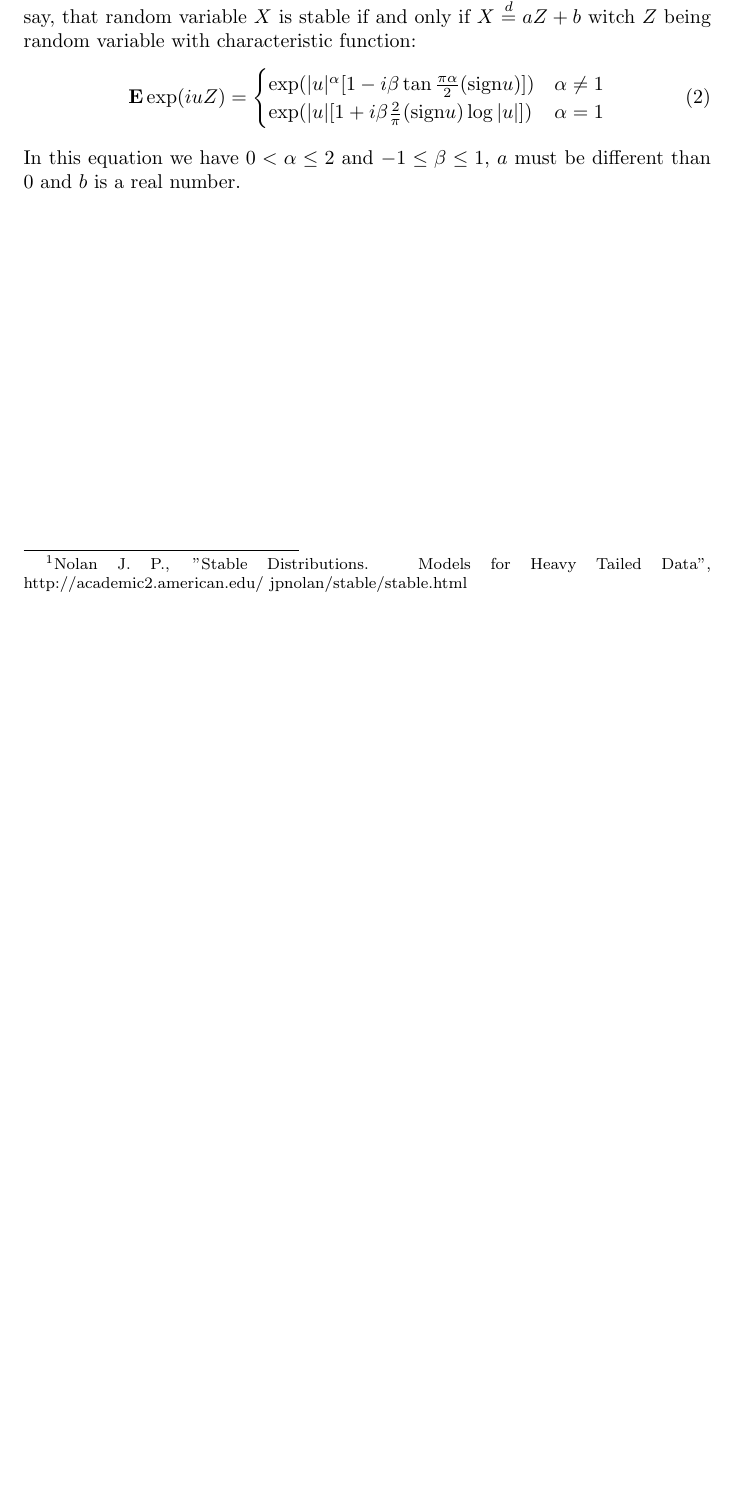
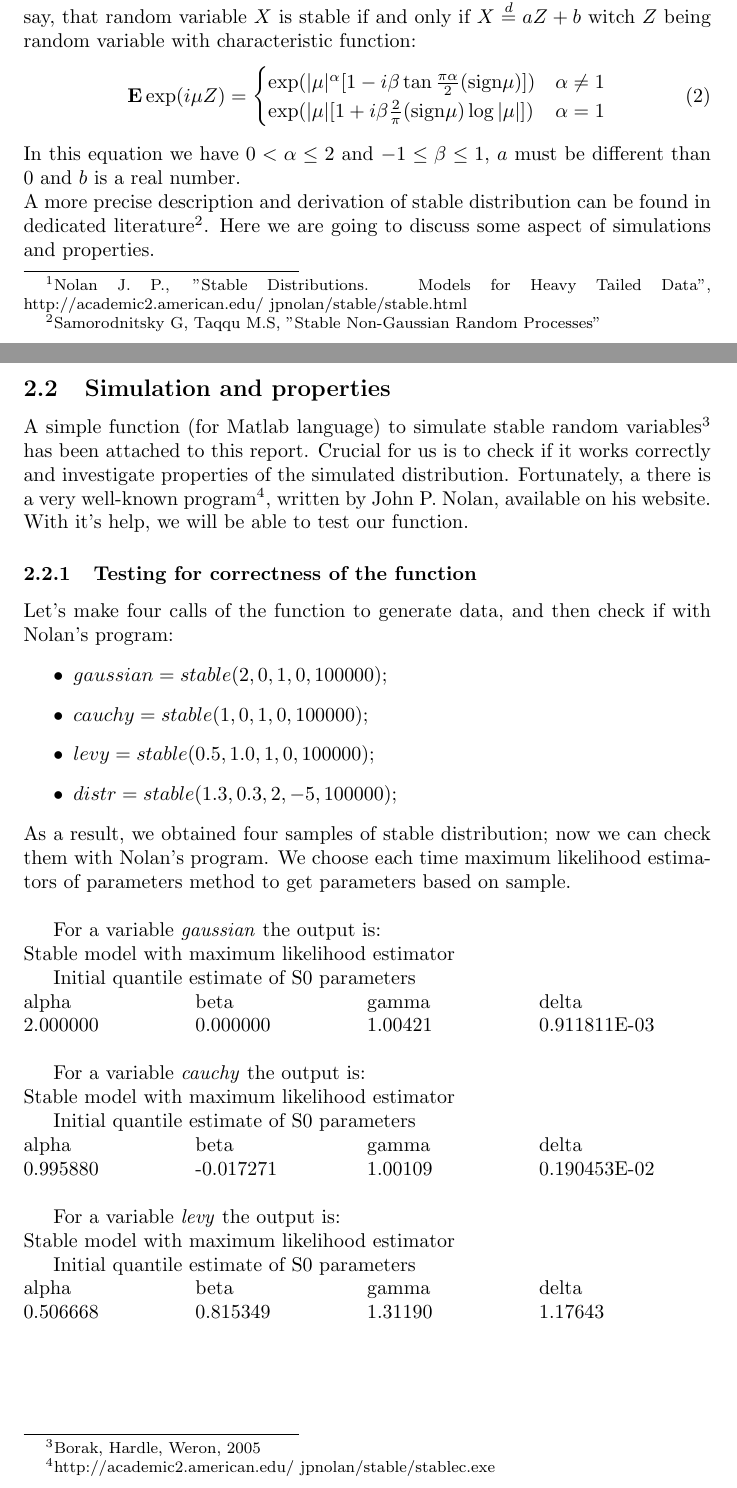
Before and after one commit to akjanik/stochastic_simulations, a LaTeX document (report.tex): part of page 2 of 2 before the commit and two parts of pages 2 and 3 of 4 after it, the two joined at a grey line, cut so that both start at the same text, the shorter picture padded with empty space. Compiled offline with pdfLaTeX.

Commit message:
added Testing for correctness of the function subsection

```diff
--- a/report.tex
+++ b/report.tex
@@ -3,6 +3,16 @@
 \author{Adam Janik}
 
 \usepackage{amsmath}
+
+\usepackage{ifthen,xcolor}
+\newlength{\tabcont}
+
+\newcommand{\tab}[1]{%
+\settowidth{\tabcont}{#1}%
+\ifthenelse{\lengthtest{\tabcont < .25\linewidth}}%
+{\makebox[.25\linewidth][l]{#1}\ignorespaces}%
+{\makebox[.5\linewidth][l]{\color{red} #1}\ignorespaces}%
+}%
 
 \begin{document}
 	\pagenumbering{gobble}
@@ -22,9 +40,45 @@
 	where $a, b$ and $c$ are positive, $d\in R$ and $X_1, X_2$ are independent copies of $X$.
 	However, there is also another representation of stable random variable; we can say, that random variable $X$ is stable if and only if $X \stackrel{d}{=} aZ + b$ witch $Z$ being random variable with characteristic function:
 	\begin{equation}
-		\mathbf{E} \exp(iuZ) = \begin{cases}
-		\exp(|u|^\alpha[1-i\beta \tan\frac{\pi \alpha}{2}(\mbox{sign}u)]) & \alpha \neq 1 \\
-		\exp(|u|[1+i\beta \frac{2}{\pi} (\mbox{sign}u) \log |u|]) & \alpha = 1
+		\mathbf{E} \exp(i\mu Z) = \begin{cases}
+		\exp(|\mu|^\alpha[1-i\beta \tan\frac{\pi \alpha}{2}(\mbox{sign}\mu)]) & \alpha \neq 1 \\
+		\exp(|\mu|[1+i\beta \frac{2}{\pi} (\mbox{sign}\mu) \log |\mu|]) & \alpha = 1
 		\end{cases}
 	\end{equation}
-In this equation we have $0<\alpha \leq 2$ and $-1 \leq \beta \leq 1$, $a$ must be different than $0$ and $b$ is a real number.
+In this equation we have $0<\alpha \leq 2$ and $-1 \leq \beta \leq 1$, $a$ must be different than $0$ and $b$ is a real number.\\
+A more precise description and derivation of stable distribution can be found in dedicated literature\footnote{Samorodnitsky G, Taqqu M.S, "Stable Non-Gaussian Random Processes"}. Here we are going to discuss some aspect of simulations and properties.
+	\subsection{Simulation and properties}
+	A simple function (for Matlab language) to simulate stable random variables\footnote{Borak, Hardle, Weron, 2005} has been attached to this report. Crucial for us is to check if it works correctly and investigate properties of the simulated distribution. Fortunately, a there is a very well-known program\footnote{http://academic2.american.edu/~jpnolan/stable/stablec.exe}, written by John P. Nolan, available on his website. With it's help, we will be able to test our function.
+	\subsubsection{Testing for correctness of the function}
+	Let's make four calls of the function to generate data, and then check if with Nolan's program:
+	\begin{itemize}
+	\item $gaussian = stable(2, 0, 1, 0, 100000);$
+	\item $cauchy = stable(1, 0, 1, 0, 100000);$
+	\item $levy = stable(0.5, 1.0, 1, 0, 100000);$
+	\item $distr = stable(1.3, 0.3, 2, -5, 100000);$
+	\end{itemize}
+	As a result, we obtained four samples of stable distribution; now we can check them with Nolan's program. We choose each time maximum likelihood estimators of parameters method to get parameters based on sample. \\
+
+	For a variable \textit{gaussian} the output is:\\
+	 Stable model with maximum likelihood estimator
+
+  Initial quantile estimate of S0 parameters\\
+         \tab {alpha}      \tab{beta}      \tab{gamma}         \tab{delta}\\
+      \tab{2.000000}  \tab{0.000000}    \tab{1.00421}       \tab{0.911811E-03}   \\
+
+
+For a variable \textit{cauchy} the output is:\\
+	 Stable model with maximum likelihood estimator
+
+  Initial quantile estimate of S0 parameters\\
+         \tab {alpha}      \tab{beta}      \tab{gamma}         \tab{delta}\\
+      \tab{0.995880}  \tab{-0.017271}    \tab{1.00109}       \tab{0.190453E-02}\\
+
+
+For a variable \textit{levy} the output is:\\
+	 Stable model with maximum likelihood estimator
+
+  Initial quantile estimate of S0 parameters\\
+         \tab {alpha}      \tab{beta}      \tab{gamma}         \tab{delta}\\
+      \tab{0.506668}  \tab{0.815349}    \tab{1.31190}       \tab{1.17643}   \\
+\newpage
```
Also changed, not shown: report.tex (16 more changed lines).
